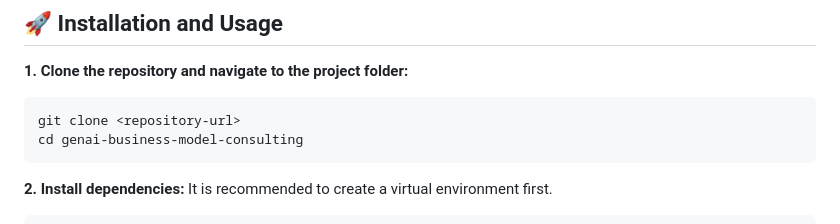
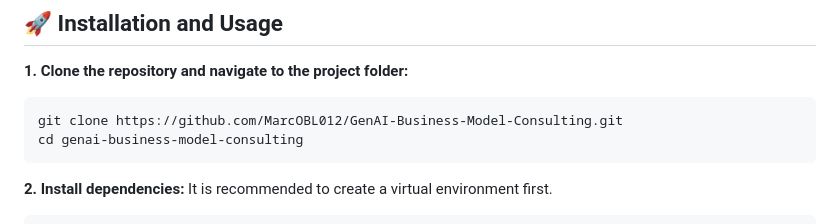
Before and after one commit to MarcOBL012/GenAI-Business-Model-Consulting, a Markdown page: README.md, the part around the change. Rendered like a GitHub page.

Commit message:
Update repository URL in installation instructions

````diff
--- a/README.md
+++ b/README.md
@@ -32,7 +32,7 @@ Make sure you have Python installed on your system.
 
 **1. Clone the repository and navigate to the project folder:**
 ```bash
-git clone <repository-url>
+git clone https://github.com/MarcOBL012/GenAI-Business-Model-Consulting.git
 cd genai-business-model-consulting
 ```
 **2. Install dependencies:**
````
